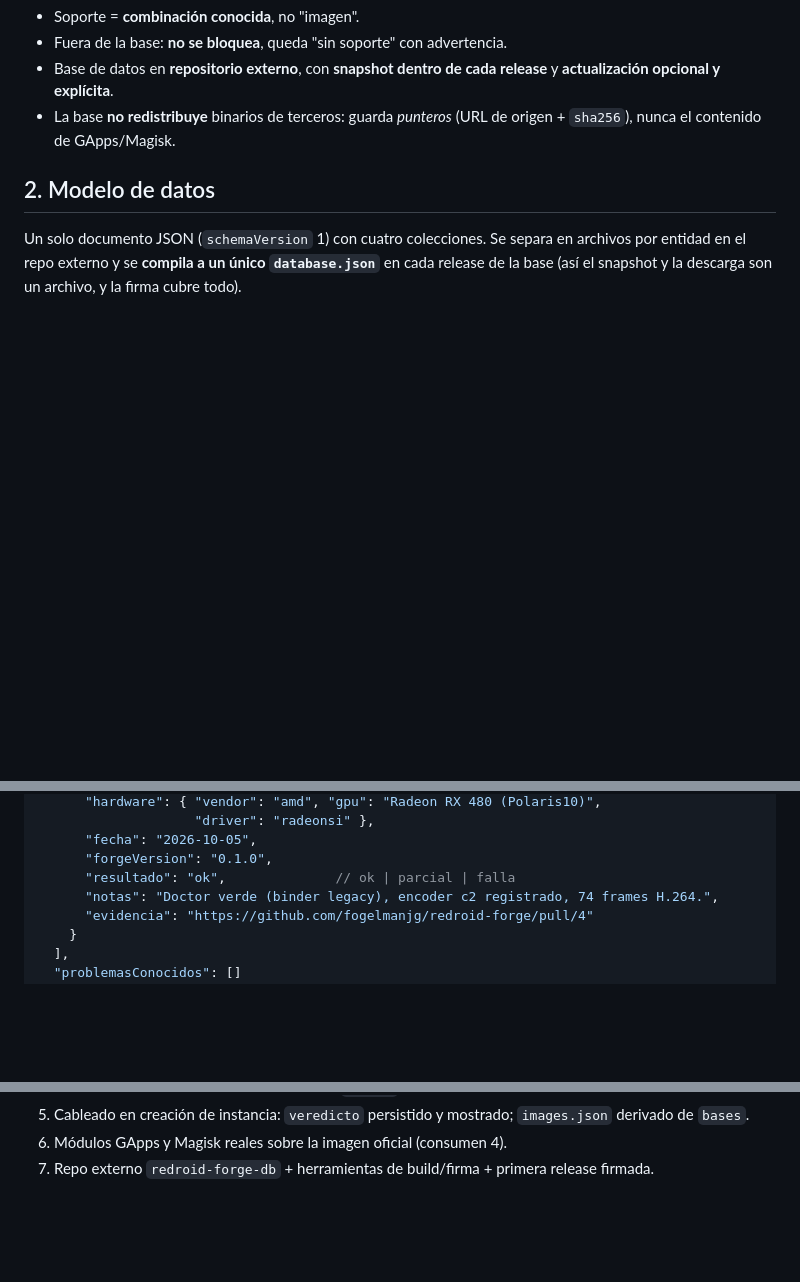
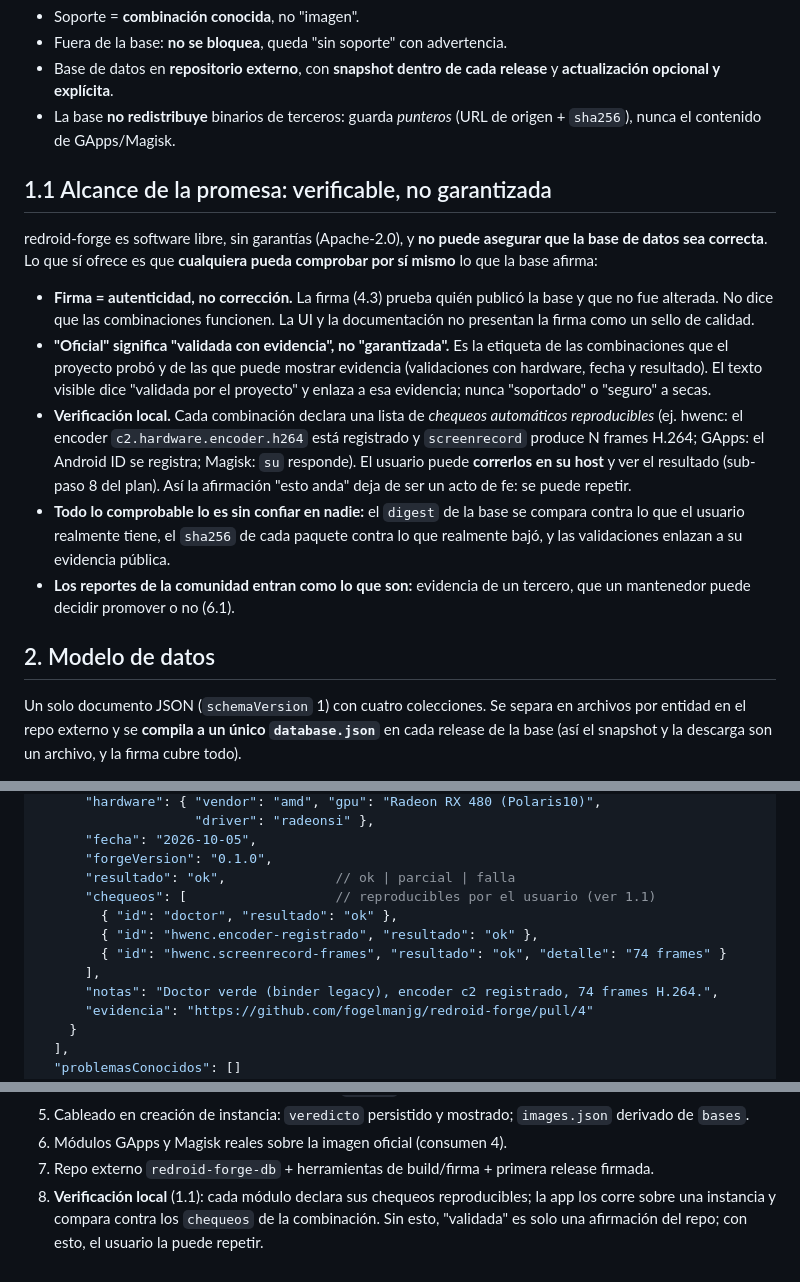
Before and after one commit to fogelmanjg/redroid-forge, a Markdown page: docs/BASE-COMBINACIONES.md, 3 parts joined by grey strips. GitHub-like rendering; blank space fills up the shorter version.

Commit message:
Docs: la base es verificable, no garantizada (firma != correccion; verificacion local)
Co-Authored-By: Claude Sonnet 5.5 <noreply@anthropic.com>

```diff
--- a/docs/BASE-COMBINACIONES.md
+++ b/docs/BASE-COMBINACIONES.md
@@ -22,6 +22,34 @@ Principios (ya decididos):
   release** y **actualización opcional y explícita**.
 - La base **no redistribuye** binarios de terceros: guarda *punteros*
   (URL de origen + `sha256`), nunca el contenido de GApps/Magisk.
+
+## 1.1 Alcance de la promesa: verificable, no garantizada
+
+redroid-forge es software libre, sin garantías (Apache-2.0), y **no puede
+asegurar que la base de datos sea correcta**. Lo que sí ofrece es que
+**cualquiera pueda comprobar por sí mismo** lo que la base afirma:
+
+- **Firma = autenticidad, no corrección.** La firma (4.3) prueba quién
+  publicó la base y que no fue alterada. No dice que las combinaciones
+  funcionen. La UI y la documentación no presentan la firma como un sello de
+  calidad.
+- **"Oficial" significa "validada con evidencia", no "garantizada".** Es la
+  etiqueta de las combinaciones que el proyecto probó y de las que puede
+  mostrar evidencia (validaciones con hardware, fecha y resultado). El texto
+  visible dice "validada por el proyecto" y enlaza a esa evidencia; nunca
+  "soportado" o "seguro" a secas.
+- **Verificación local.** Cada combinación declara una lista de *chequeos
+  automáticos reproducibles* (ej. hwenc: el encoder `c2.hardware.encoder.h264`
+  está registrado y `screenrecord` produce N frames H.264; GApps: el Android ID
+  se registra; Magisk: `su` responde). El usuario puede **correrlos en su
+  host** y ver el resultado (sub-paso 8 del plan). Así la afirmación "esto
+  anda" deja de ser un acto de fe: se puede repetir.
+- **Todo lo comprobable lo es sin confiar en nadie:** el `digest` de la base se
+  compara contra lo que el usuario realmente tiene, el `sha256` de cada
+  paquete contra lo que realmente bajó, y las validaciones enlazan a su
+  evidencia pública.
+- **Los reportes de la comunidad entran como lo que son:** evidencia de un
+  tercero, que un mantenedor puede decidir promover o no (6.1).
 
 ## 2. Modelo de datos
 
@@ -96,6 +124,11 @@ con `docker load` sin repo) **no matchea nunca** una base → sin soporte.
       "fecha": "2026-10-05",
       "forgeVersion": "0.1.0",
       "resultado": "ok",              // ok | parcial | falla
+      "chequeos": [                   // reproducibles por el usuario (ver 1.1)
+        { "id": "doctor", "resultado": "ok" },
+        { "id": "hwenc.encoder-registrado", "resultado": "ok" },
+        { "id": "hwenc.screenrecord-frames", "resultado": "ok", "detalle": "74 frames" }
+      ],
       "notas": "Doctor verde (binder legacy), encoder c2 registrado, 74 frames H.264.",
       "evidencia": "https://github.com/fogelmanjg/redroid-forge/pull/4"
     }
@@ -316,3 +349,7 @@ que el trabajo humano no crezca linealmente con los usuarios:
 6. Módulos GApps y Magisk reales sobre la imagen oficial (consumen 4).
 7. Repo externo `redroid-forge-db` + herramientas de build/firma + primera
    release firmada.
+8. **Verificación local** (1.1): cada módulo declara sus chequeos
+   reproducibles; la app los corre sobre una instancia y compara contra los
+   `chequeos` de la combinación. Sin esto, "validada" es solo una afirmación
+   del repo; con esto, el usuario la puede repetir.
```
Also changed, not shown: docs/REQUIREMENTS.md (+4 -1 lines).
